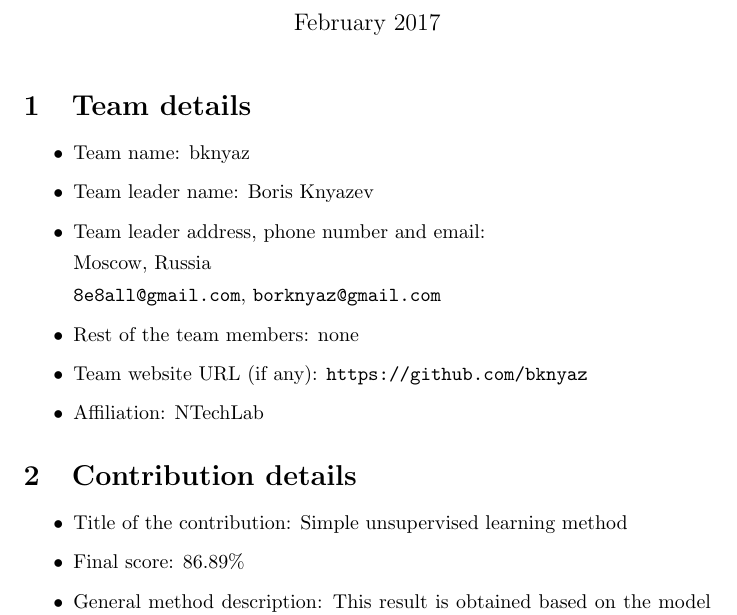
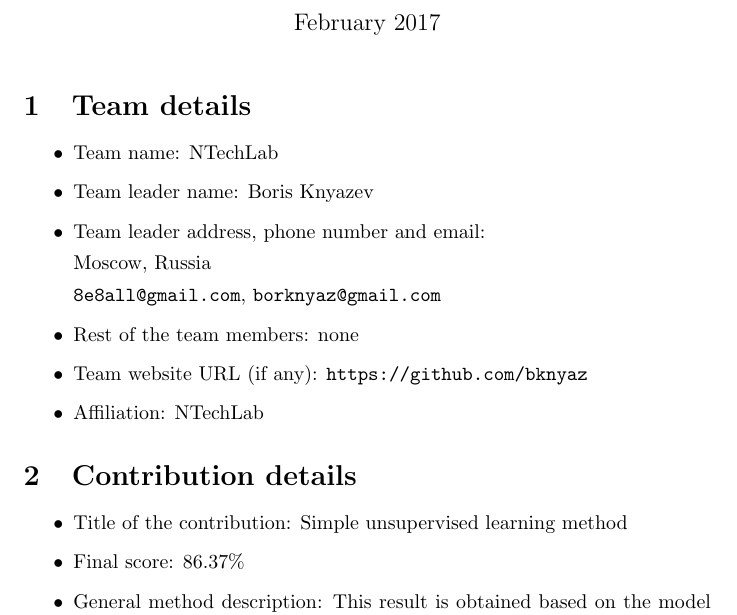
Before and after one commit to bknyaz/icv_emotion_challenge, a LaTeX document (solution1/main.tex): part of page 1 of 5, cut so that both start at the same text. Compiled offline with pdfLaTeX.

Commit message:
solution1 update

```diff
--- a/solution1/main.tex
+++ b/solution1/main.tex
@@ -12,7 +12,7 @@
 \section{Team details}
 
 \begin{itemize}
-\item Team name: bknyaz
+\item Team name: NTechLab
 \item Team leader name: Boris Knyazev
 \item Team leader address, phone number and email:
 
@@ -29,7 +29,7 @@ Moscow, Russia
 
 \begin{itemize}
 \item Title of the contribution: Simple unsupervised learning method
-\item Final score: 86.89\%
+\item Final score: 86.37\%
 \item General method description: This result is obtained based on the model described in [1]. The model is a convolutional neural network, filters of which are trained layer-wise using k-means clustering, that is without backpropagation. Recursive autoconvolution is applied to image patches before $k$-means, which improves results. A linear SVM is applied on top of extracted features. In this challenge, a committee of 5 models with a single convolutional layer of 512 filters turned out to work well.
 The task of this challenge is treated as a standard image classification problem with 50 image classes.
 
```
